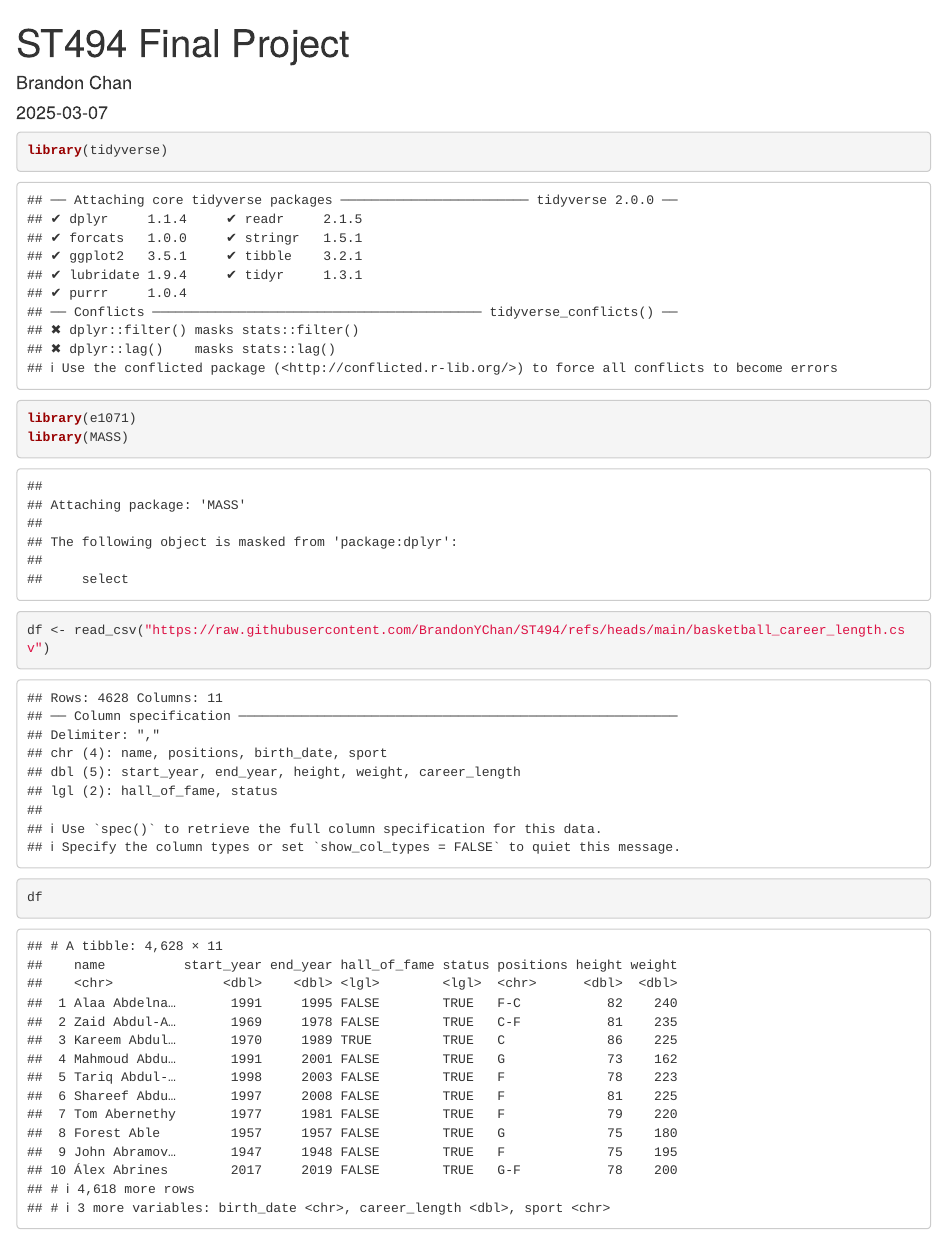
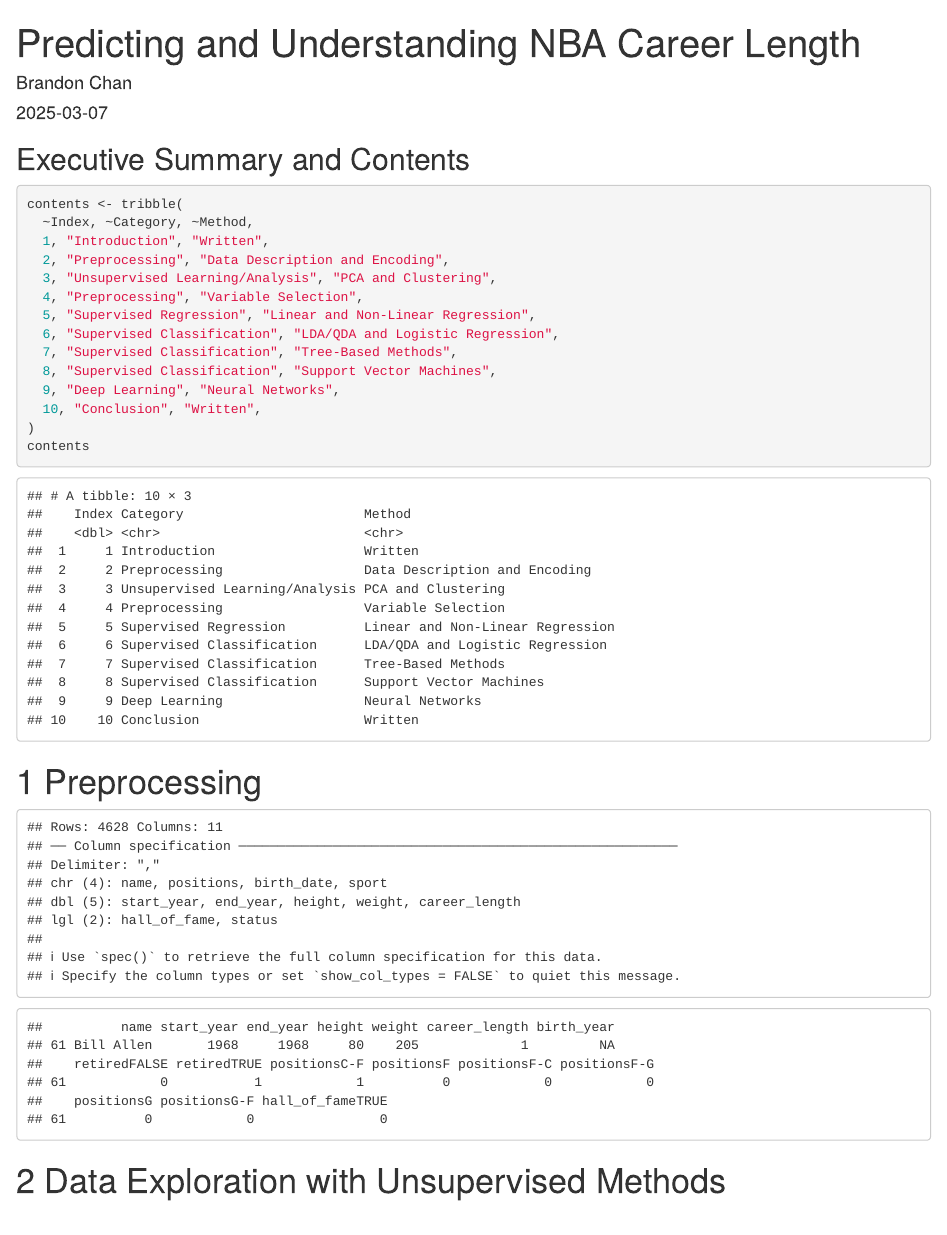
Before and after one commit to OMacgowan/Statistical-Learning, an R Markdown document (ST494FP.Rmd): the page in a window 1100 px wide, from its top. Rendered offline with R 4.5, knitr and Pandoc, with nearby package versions.

Commit message:
Contents, preprocessing, started PCA

````diff
--- a/ST494FP.Rmd
+++ b/ST494FP.Rmd
@@ -1,5 +1,5 @@
 ---
-title: "ST494 Final Project"
+title: "Predicting and Understanding NBA Career Length"
 author: "Brandon Chan"
 date: "2025-03-07"
 output: html_document
@@ -7,15 +7,63 @@ output: html_document
 
 ```{r setup, include=FALSE}
 knitr::opts_chunk$set(echo = TRUE)
-```
-
-```{r}
 library(tidyverse)
 library(e1071)
 library(MASS)
+library(caret)
+select <- dplyr::select
 ```
 
+## Executive Summary and Contents
+
 ```{r}
+contents <- tribble(
+  ~Index, ~Category, ~Method,
+  1, "Introduction", "Written",
+  2, "Preprocessing", "Data Description and Encoding",
+  3, "Unsupervised Learning/Analysis", "PCA and Clustering",
+  4, "Preprocessing", "Variable Selection",
+  5, "Supervised Regression", "Linear and Non-Linear Regression",
+  6, "Supervised Classification", "LDA/QDA and Logistic Regression",
+  7, "Supervised Classification", "Tree-Based Methods",
+  8, "Supervised Classification", "Support Vector Machines",
+  9, "Deep Learning", "Neural Networks",
+  10, "Conclusion", "Written",
+)
+contents
+
+```
+
+
+# 1 Preprocessing
+
+```{r, echo=FALSE}
+# Load data from GitHub and preprocess
 df <- read_csv("https://raw.githubusercontent.com/BrandonYChan/ST494/refs/heads/main/basketball_career_length.csv")
-df
+df <- df %>%
+  select(-c(sport)) %>% # The only sport is basketball so the variable is redundant
+  rename("retired"="status") %>%
+  distinct()
 ```
+
+
+```{r, echo=FALSE}
+# Extract Birth Year As a New Variable
+birth_vector <- as.vector(df["birth_date"])$birth_date
+df$birth_year = as.integer(sapply(strsplit(birth_vector, ", "), `[`, 2))
+
+# One-hot Encode Categorical Variables
+encoded_vars <- as.data.frame(model.matrix(~ retired+positions+hall_of_fame-1, data = df))
+encoded_df <- cbind(df, encoded_vars) %>%
+  select(-c(hall_of_fame, retired, positions, birth_date))
+
+# Handle Missing Values
+encoded_df[!complete.cases(encoded_df),] # For some reason the birth date of Bill Allen is unknown
+encoded_df <- encoded_df %>% filter(name!="Bill Allen")
+
+# Create Numeric Only Dataframe for Models
+numeric_df <- encoded_df %>% select(-c(name))
+
+```
+
+# 2 Data Exploration with Unsupervised Methods
````
Also changed, not shown: ST494FP.html (added), ST494FP.Rmd (12 more changed lines).
